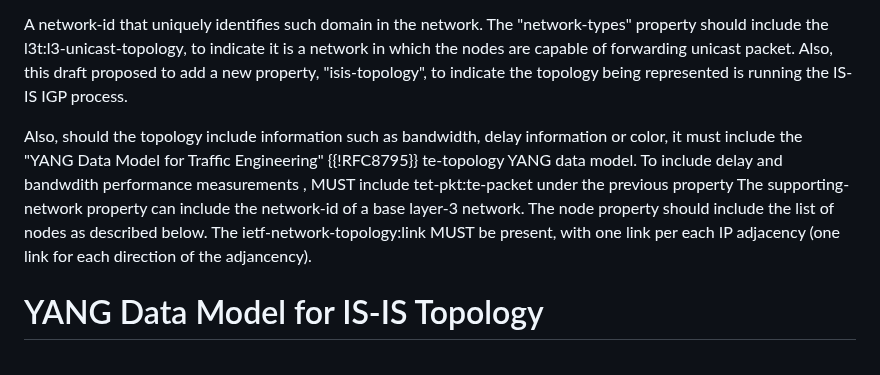
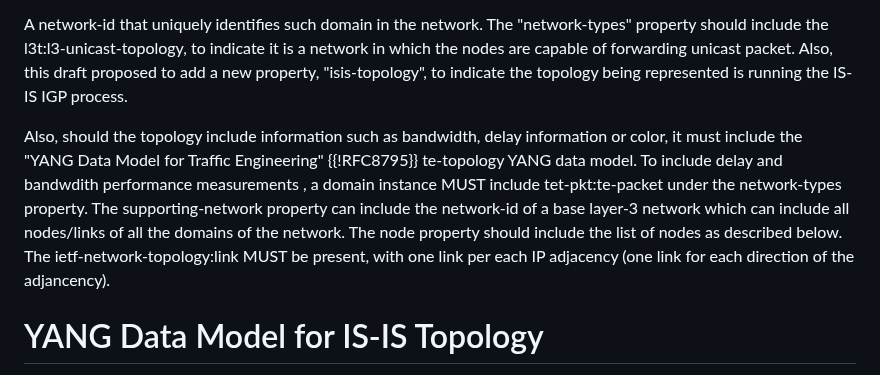
Before and after one commit to oscargdd/drafts-nmop-isis-ospf-topologies, a Markdown page: draft-ogondio-nmop-isis-topology.md, the part around the change. Drawn GitHub-style.

```diff
--- a/draft-ogondio-nmop-isis-topology.md
+++ b/draft-ogondio-nmop-isis-topology.md
@@ -136,11 +136,9 @@ If a node and/or layer termination point participates in more than one IGP, it w
 A network-id that uniquely identifies such domain in the network.
 The "network-types" property should include the l3t:l3-unicast-topology, to indicate it is a network in which the nodes are capable of forwarding unicast packet. Also, this draft proposed to add a new property, "isis-topology", to indicate the topology being represented is running the IS-IS IGP process.
 
-Also, should the topology include information such as bandwidth, delay information or color, it must include the "YANG Data Model for Traffic Engineering" {{!RFC8795}} te-topology YANG data model.
-To include delay and bandwdith performance measurements , MUST include tet-pkt:te-packet under the previous property
-The supporting-network property can include the network-id of a base layer-3 network.
-The node property should include the list of nodes as described below.
-The ietf-network-topology:link MUST be present, with one link per each IP adjacency (one link for each direction of the adjancency).
+Also, should the topology include information such as bandwidth, delay information or color, it must include the "YANG Data Model for Traffic Engineering" {{!RFC8795}} te-topology YANG data model. To include delay and bandwdith performance measurements , a domain instance MUST include tet-pkt:te-packet under the network-types property.
+The supporting-network property can include the network-id of a base layer-3 network which can include all nodes/links of all the domains of the network.
+The node property should include the list of nodes as described below. The ietf-network-topology:link MUST be present, with one link per each IP adjacency (one link for each direction of the adjancency).
 
 # YANG Data Model for IS-IS Topology
 
```
